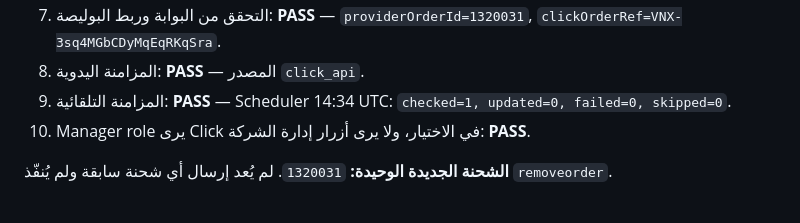
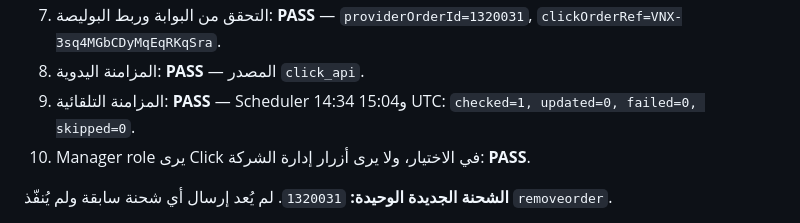
Before and after one commit to Mode2094/velnix, a Markdown page: delivery/VELNIX_FINAL_CLIENT_ACCEPTANCE_REPORT_AR.md, the part around the change. Drawn GitHub-style.

```diff
--- a/delivery/VELNIX_FINAL_CLIENT_ACCEPTANCE_REPORT_AR.md
+++ b/delivery/VELNIX_FINAL_CLIENT_ACCEPTANCE_REPORT_AR.md
@@ -17,7 +17,7 @@
 6. الإرسال من الواجهة: **PASS** — `setorder` أنشأ `1320031`.
 7. التحقق من البوابة وربط البوليصة: **PASS** — `providerOrderId=1320031`, `clickOrderRef=VNX-3sq4MGbCDyMqEqRKqSra`.
 8. المزامنة اليدوية: **PASS** — المصدر `click_api`.
-9. المزامنة التلقائية: **PASS** — Scheduler 14:34 UTC: `checked=1, updated=0, failed=0, skipped=0`.
+9. المزامنة التلقائية: **PASS** — Scheduler 14:34 و15:04 UTC: `checked=1, updated=0, failed=0, skipped=0`.
 10. Manager role يرى Click في الاختيار، ولا يرى أزرار إدارة الشركة: **PASS**.
 
 **الشحنة الجديدة الوحيدة:** `1320031`. لم يُعد إرسال أي شحنة سابقة ولم يُنفّذ `removeorder`.
```
Also changed, not shown: docs/VELNIX_FINAL_COMPLETION_REPORT_AR.md (+3 -3 lines).
